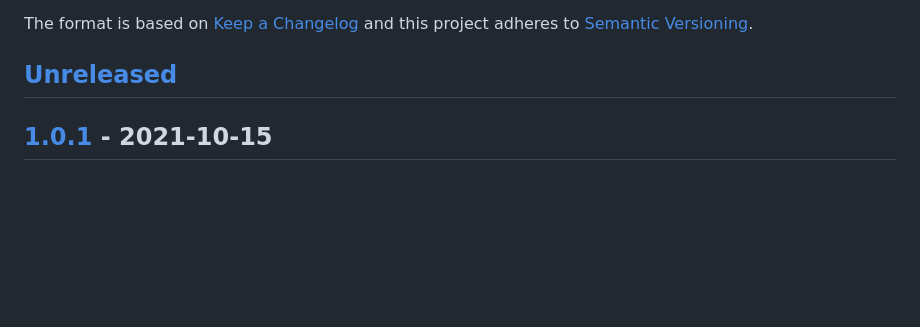
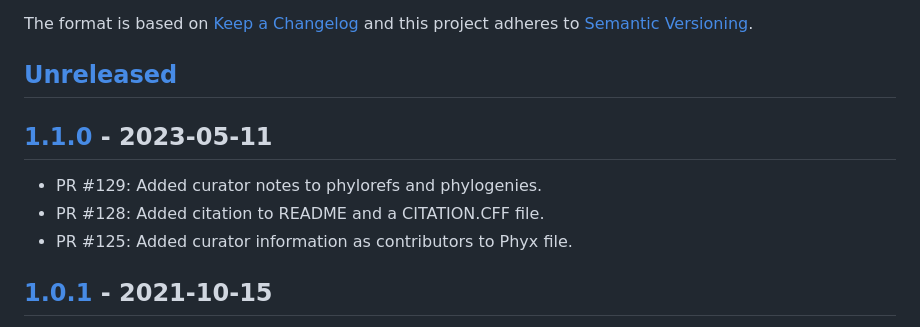
Before and after one commit to phyloref/phyx.js, a Markdown page: CHANGELOG.md, the part around one of its changes. Rendered like a GitHub page; blank space fills up the shorter version.

Commit message:
Updated CHANGELOG.

```diff
--- a/CHANGELOG.md
+++ b/CHANGELOG.md
@@ -4,6 +4,11 @@ All notable changes to this library will be documented in this file.
 The format is based on [Keep a Changelog] and this project adheres to [Semantic Versioning].
 
 ## [Unreleased]
+
+## [1.1.0] - 2023-05-11
+- PR #129: Added curator notes to phylorefs and phylogenies.
+- PR #128: Added citation to README and a CITATION.CFF file.
+- PR #125: Added curator information as contributors to Phyx file.
 
 ## [1.0.1] - 2021-10-15
 - Created a tutorial for using phyx.js, including:
```
Also changed, not shown: other parts of CHANGELOG.md (+2 -1 lines).
